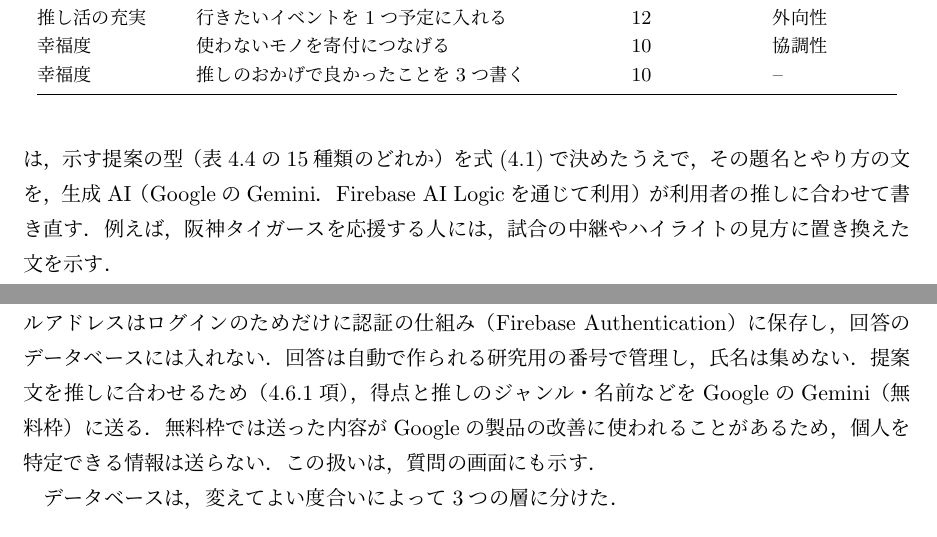
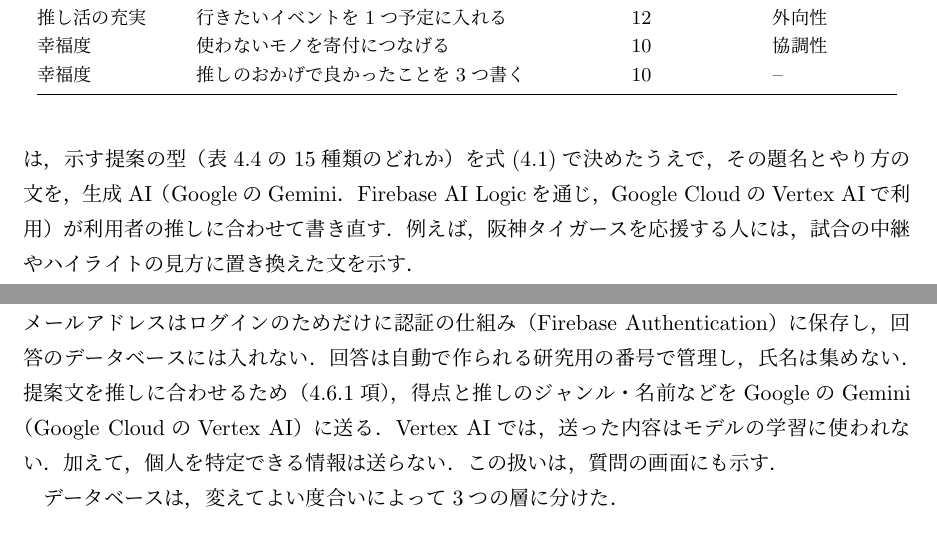
Before and after one commit to gen3121/semonster, a LaTeX thesis (oshifit-thesis/overleaf/main.tex, which reads oshifit-thesis/overleaf/chap4_system.tex): two parts of pages 35 and 39 of 74, joined at a grey line, cut so that both start at the same text. Compiled offline with upLaTeX and dvipdfmx.

Commit message:
論文：AI の提案文を Vertex AI 経由で使うことと、データの扱いを修正
Co-Authored-By: Claude Opus 5.5 <noreply@anthropic.com>
Claude-Session: https://claude.ai/code/session_01EfAf68qAaSyRQmx5B725mW

```diff
--- a/oshifit-thesis/overleaf/chap4_system.tex
+++ b/oshifit-thesis/overleaf/chap4_system.tex
@@ -151,7 +151,7 @@ SNS・比較 & SNSを見るのは1日2回・各15分まで & 12 & 外向性（
 提案の型の選択は決定的な規則で行い，機械学習による学習は行わない．これは，検証実験の期間中に参加者ごとに提案の仕組みが変わらないようにし，提案の根拠を利用者と研究者の双方が確認できるようにするためである．
 
 \subsection{推しに合わせた提案文}\label{sec:aitext}
-提案は，利用者の推し活の具体的な場面に合っていなければ実行しにくい．例えば，プロ野球の球団を応援する人とアイドルを応援する人では，視聴やSNSの場面が異なる．そこでOshiFitでは，示す提案の型（表\ref{tab:plans}の15種類のどれか）を式\eqref{eq:planscore}で決めたうえで，その題名とやり方の文を，生成AI（GoogleのGemini．Firebase AI Logicを通じて利用）が利用者の推しに合わせて書き直す．例えば，阪神タイガースを応援する人には，試合の中継やハイライトの見方に置き換えた文を示す．
+提案は，利用者の推し活の具体的な場面に合っていなければ実行しにくい．例えば，プロ野球の球団を応援する人とアイドルを応援する人では，視聴やSNSの場面が異なる．そこでOshiFitでは，示す提案の型（表\ref{tab:plans}の15種類のどれか）を式\eqref{eq:planscore}で決めたうえで，その題名とやり方の文を，生成AI（GoogleのGemini．Firebase AI Logicを通じ，Google CloudのVertex AIで利用）が利用者の推しに合わせて書き直す．例えば，阪神タイガースを応援する人には，試合の中継やハイライトの見方に置き換えた文を示す．
 
 AIに送るのは，6軸の得点，推しのジャンル（Q4），推しの名前・チーム名（Q4b，任意），推しの人数，1か月の金額の区分と，提案の型の題名・やり方・狙う軸だけであり，氏名・メールアドレス・自由記述は送らない．AIには，型の狙いとやり方の中心を変えないこと，推し活をやめさせないこと，新しい買い物や課金をすすめないこと，確かめられない日程・値段・URLを書かないこと，医療的な表現を使わないことを指示する．返ってきた文は，長さとURLなどの禁止した表現を確かめてから表示し，条件に合わない文や，AIが使えないとき（時間切れ・利用の上限など）は，型の固定の文を表示する．AIが書いた文には，AIが書いたことと，もとの提案の題名を併せて表示し，研究の確かさと根拠はもとの提案のものであることを示す（D4）．
 
@@ -216,7 +216,7 @@ OshiFitでは，本人に似せた2Dアバターで状態を表す．これは
 毎日のアンケートの時刻（通知つき）と，振り返り・最後の調査の日は，端末内で作成したカレンダー用ファイル（.ics）でカレンダーに追加できる．
 
 \section{データ管理と開発者ページ}\label{sec:data}
-研究データは，Googleのクラウドサービス Firebase で管理する．データベース（Cloud Firestore）は東京リージョン（asia-northeast1）に置く．参加者は，メールアドレスとパスワード，またはGoogle・Microsoftのアカウントで登録し，次からはログインして続きから答えられる．メールアドレスはログインのためだけに認証の仕組み（Firebase Authentication）に保存し，回答のデータベースには入れない．回答は自動で作られる研究用の番号で管理し，氏名は集めない．提案文を推しに合わせるため（\ref{sec:aitext}項），得点と推しのジャンル・名前などをGoogleのGemini（無料枠）に送る．無料枠では送った内容がGoogleの製品の改善に使われることがあるため，個人を特定できる情報は送らない．この扱いは，質問の画面にも示す．
+研究データは，Googleのクラウドサービス Firebase で管理する．データベース（Cloud Firestore）は東京リージョン（asia-northeast1）に置く．参加者は，メールアドレスとパスワード，またはGoogle・Microsoftのアカウントで登録し，次からはログインして続きから答えられる．メールアドレスはログインのためだけに認証の仕組み（Firebase Authentication）に保存し，回答のデータベースには入れない．回答は自動で作られる研究用の番号で管理し，氏名は集めない．提案文を推しに合わせるため（\ref{sec:aitext}項），得点と推しのジャンル・名前などをGoogleのGemini（Google CloudのVertex AI）に送る．Vertex AIでは，送った内容はモデルの学習に使われない．加えて，個人を特定できる情報は送らない．この扱いは，質問の画面にも示す．
 
 データベースは，変えてよい度合いによって3つの層に分けた．
 \begin{enumerate}
```
Also changed, not shown: oshifit-thesis/oshifit_spec.md (+1 -0 lines).
